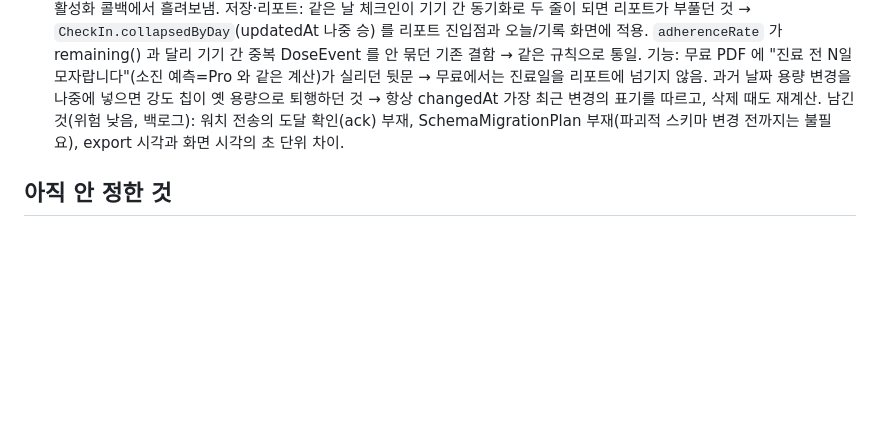
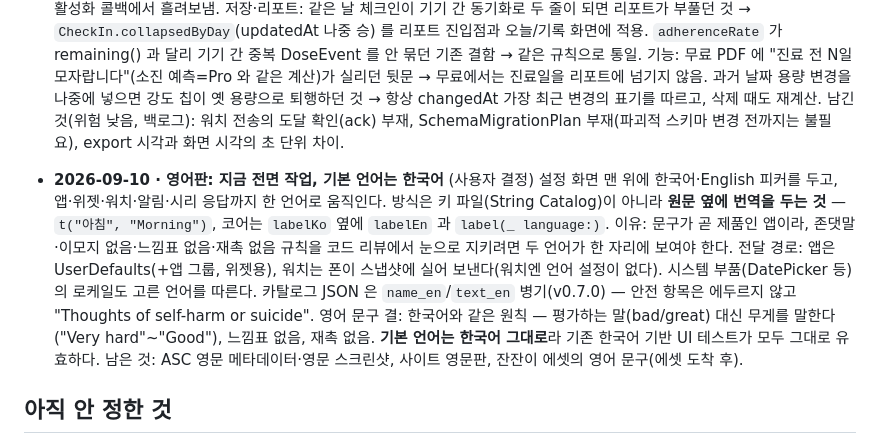
Before and after one commit to slzlrns-byte/medi, a Markdown page: docs/decisions.md, the part around the change. GitHub-like rendering; blank space fills up the shorter version.

Commit message:
결정 기록: 영어판 전면 작업과 그 방식
Co-Authored-By: Claude Fable 5 <noreply@anthropic.com>
Claude-Session: https://claude.ai/code/session_01CnbxnRCi71avCw1n4uPnez

```diff
--- a/docs/decisions.md
+++ b/docs/decisions.md
@@ -254,6 +254,12 @@
   기능: 무료 PDF 에 "진료 전 N일 모자랍니다"(소진 예측=Pro 와 같은 계산)가 실리던 뒷문 → 무료에서는 진료일을 리포트에 넘기지 않음. 과거 날짜 용량 변경을 나중에 넣으면 강도 칩이 옛 용량으로 퇴행하던 것 → 항상 changedAt 가장 최근 변경의 표기를 따르고, 삭제 때도 재계산.
   남긴 것(위험 낮음, 백로그): 워치 전송의 도달 확인(ack) 부재, SchemaMigrationPlan 부재(파괴적 스키마 변경 전까지는 불필요), export 시각과 화면 시각의 초 단위 차이.
 
+- **2026-09-10 · 영어판: 지금 전면 작업, 기본 언어는 한국어** (사용자 결정)
+  설정 화면 맨 위에 한국어·English 피커를 두고, 앱·위젯·워치·알림·시리 응답까지 한 언어로 움직인다. 방식은 키 파일(String Catalog)이 아니라 **원문 옆에 번역을 두는 것** — `t("아침", "Morning")`, 코어는 `labelKo` 옆에 `labelEn` 과 `label(_ language:)`. 이유: 문구가 곧 제품인 앱이라, 존댓말·이모지 없음·느낌표 없음·재촉 없음 규칙을 코드 리뷰에서 눈으로 지키려면 두 언어가 한 자리에 보여야 한다.
+  전달 경로: 앱은 UserDefaults(+앱 그룹, 위젯용), 워치는 폰이 스냅샷에 실어 보낸다(워치엔 언어 설정이 없다). 시스템 부품(DatePicker 등)의 로케일도 고른 언어를 따른다. 카탈로그 JSON 은 `name_en`/`text_en` 병기(v0.7.0) — 안전 항목은 에두르지 않고 "Thoughts of self-harm or suicide".
+  영어 문구 결: 한국어와 같은 원칙 — 평가하는 말(bad/great) 대신 무게를 말한다("Very hard"~"Good"), 느낌표 없음, 재촉 없음. **기본 언어는 한국어 그대로**라 기존 한국어 기반 UI 테스트가 모두 그대로 유효하다.
+  남은 것: ASC 영문 메타데이터·영문 스크린샷, 사이트 영문판, 잔잔이 에셋의 영어 문구(에셋 도착 후).
+
 ## 아직 안 정한 것
 
 - 상표 출원 실행(KIPRIS 검색 결과 확인 후), 도메인·인스타 계정 확보
```
